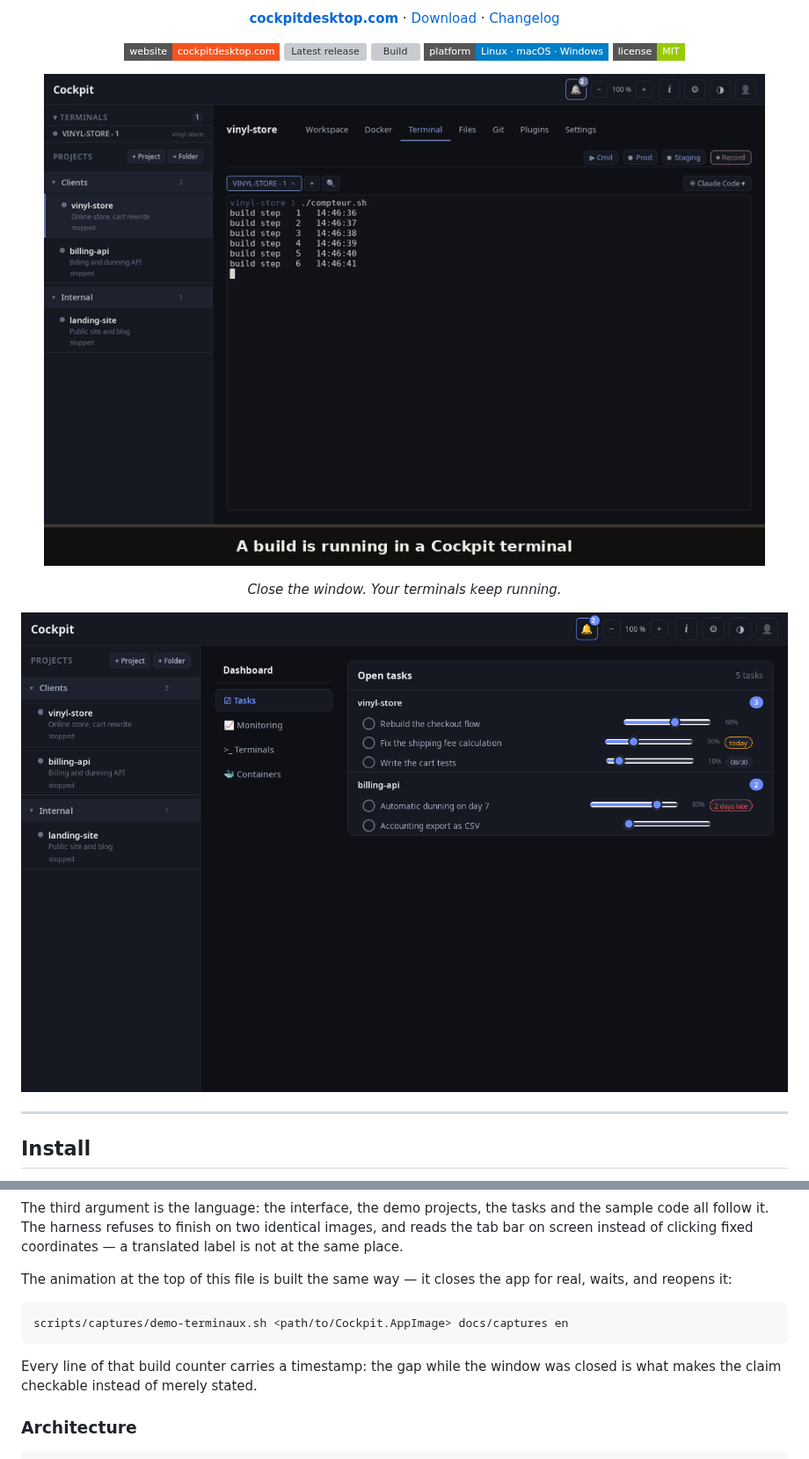
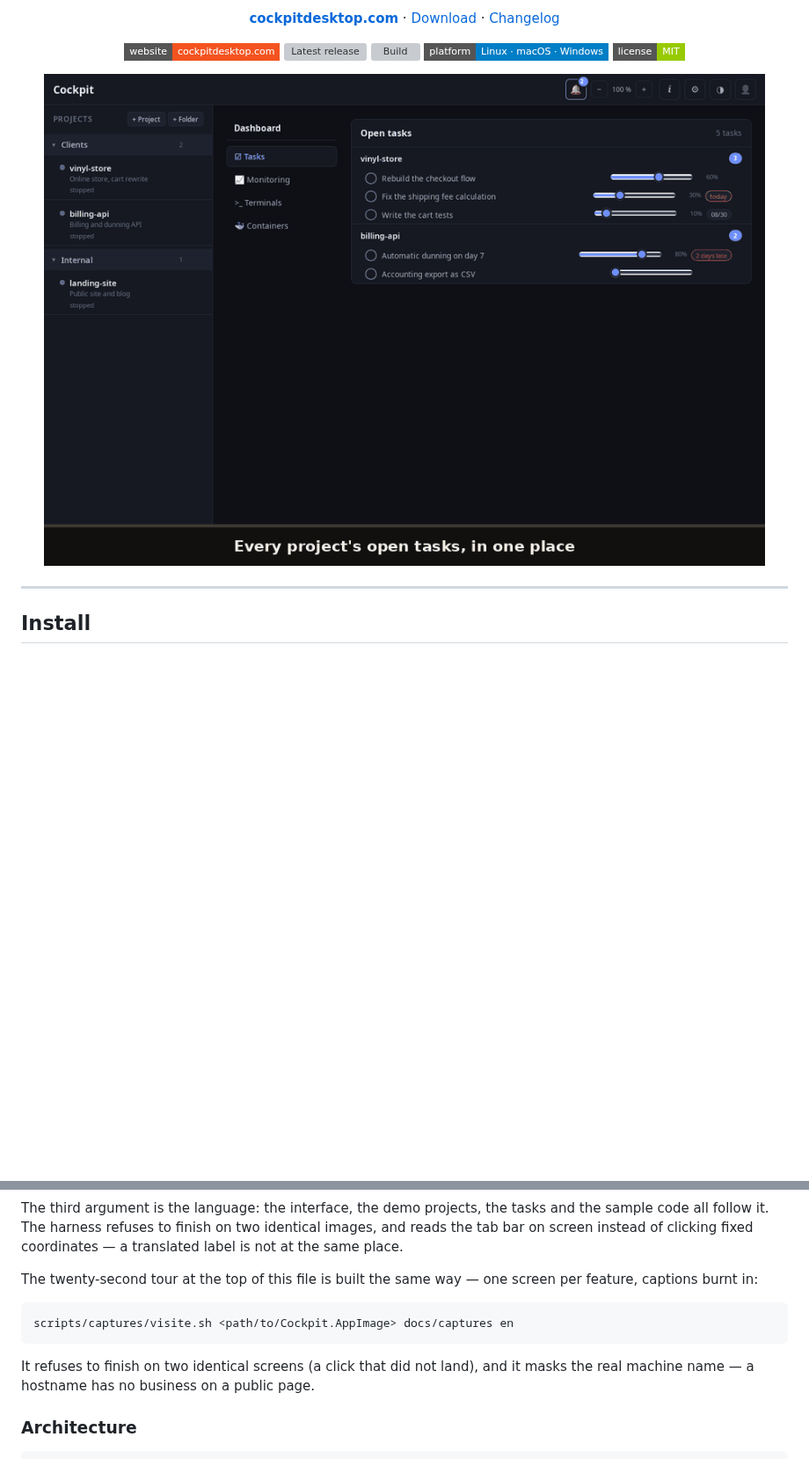
Before and after one commit to jguevel-tech/cockpit, a Markdown page: README.md, 2 parts joined by grey strips. Shown at 88% size. GitHub-like rendering; pictures changed too: docs/captures/terminaux-persistants.gif (deleted), docs/captures/visite.gif (added); badges without logos; blank space fills up the shorter version; grey boxes are pictures that could not be loaded.

````diff
--- a/README.md
+++ b/README.md
@@ -21,15 +21,7 @@
 </p>
 
 <p align="center">
-  <img alt="Close Cockpit, reopen it: the build in the terminal never stopped — the timestamps prove it" src="docs/captures/terminaux-persistants.gif" width="900">
-</p>
-
-<p align="center">
-  <em>Close the window. Your terminals keep running.</em>
-</p>
-
-<p align="center">
-  <img alt="Cockpit — the dashboard: open tasks across every project" src="docs/captures/taches.png" width="900">
+  <img alt="A twenty-second tour: tasks across every project, monitoring, notes, terminals, git, files, and the AI provider picker" src="docs/captures/visite.gif" width="900">
 </p>
 
 ---
@@ -289,15 +281,15 @@ The third argument is the language: the interface, the demo projects, the tasks
 code all follow it. The harness refuses to finish on two identical images, and reads the tab bar
 on screen instead of clicking fixed coordinates — a translated label is not at the same place.
 
-The animation at the top of this file is built the same way — it closes the app for real, waits,
-and reopens it:
+The twenty-second tour at the top of this file is built the same way — one screen per feature,
+captions burnt in:
 
 ```sh
-scripts/captures/demo-terminaux.sh <path/to/Cockpit.AppImage> docs/captures en
+scripts/captures/visite.sh <path/to/Cockpit.AppImage> docs/captures en
 ```
 
-Every line of that build counter carries a timestamp: the gap while the window was closed is what
-makes the claim checkable instead of merely stated.
+It refuses to finish on two identical screens (a click that did not land), and it masks the real
+machine name — a hostname has no business on a public page.
 
 ### Architecture
 
````
Also changed, not shown: 3 other files.
